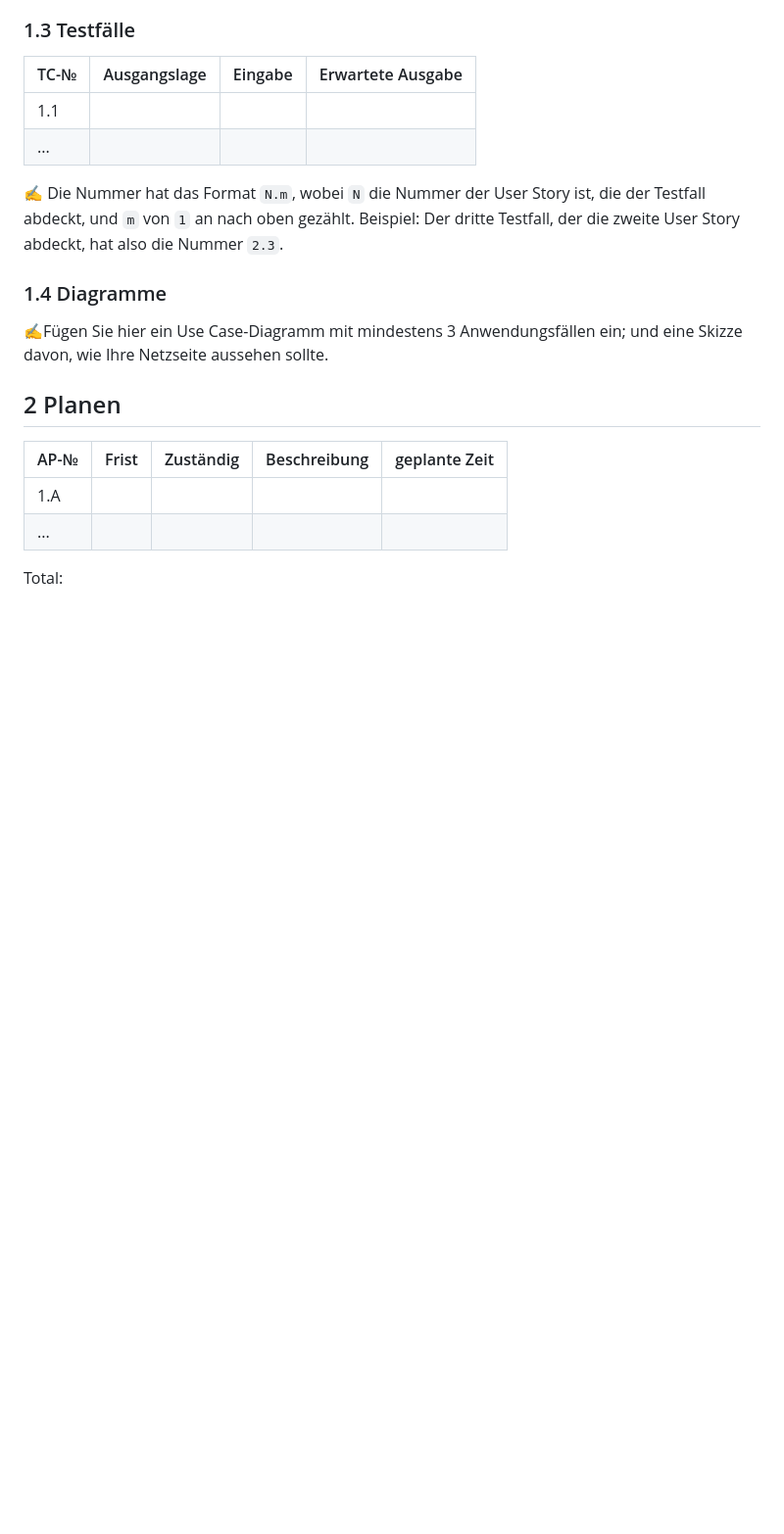
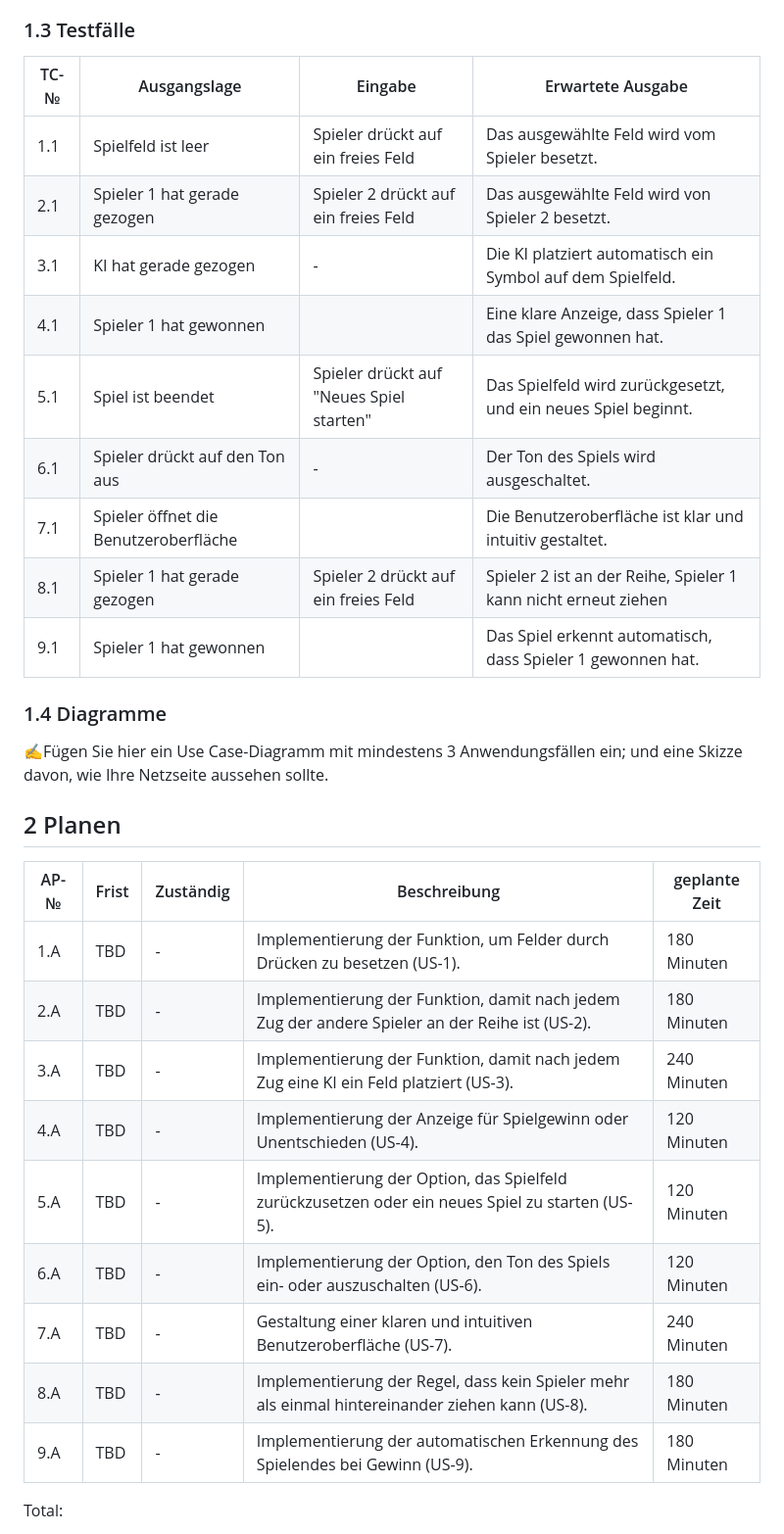
Before and after one commit to dexav/ILA2_1302, a Markdown page: Projektdokumentation.md, the part around the change. Shown: that part at 98% size. Drawn GitHub-style; blank space fills up the shorter version.

Commit message:
Update Projektdokumentation.md
Planen

```diff
--- a/Projektdokumentation.md
+++ b/Projektdokumentation.md
@@ -37,10 +37,17 @@ Wir erstellen eine Webapp, wo man TicTacToe, alleine oder auch mit einer KI, spi
 
 | TC-№ | Ausgangslage | Eingabe | Erwartete Ausgabe |
 | ---- | ------------ | ------- | ----------------- |
-| 1.1  |              |         |                   |
-| ...  |              |         |                   |
+| 1.1  |   Spielfeld ist leer	           | Spieler drückt auf ein freies Feld	        |Das ausgewählte Feld wird vom Spieler besetzt.|
+| 2.1| 	Spieler 1 hat gerade gezogen             |Spieler 2 drückt auf ein freies Feld	         |Das ausgewählte Feld wird von Spieler 2 besetzt. |
+| 3.1  |   KI hat gerade gezogen	           |   -      |  Die KI platziert automatisch ein Symbol auf dem Spielfeld.|
+| 4.1  |Spieler 1 hat gewonnen|         | Eine klare Anzeige, dass Spieler 1 das Spiel gewonnen hat.|
+| 5.1  |Spiel ist beendet |Spieler drückt auf "Neues Spiel starten"         |Das Spielfeld wird zurückgesetzt, und ein neues Spiel beginnt.                   |
+| 6.1  |Spieler drückt auf den Ton aus  |  -       |Der Ton des Spiels wird ausgeschaltet.|
+| 7.1  |	Spieler öffnet die Benutzeroberfläche|         | Die Benutzeroberfläche ist klar und intuitiv gestaltet.|
+| 8.1  |Spieler 1 hat gerade gezogen  |Spieler 2 drückt auf ein freies Feld|Spieler 2 ist an der Reihe, Spieler 1 kann nicht erneut ziehen                   |
+| 9.1  |  Spieler 1 hat gewonnen	           |         |  Das Spiel erkennt automatisch, dass Spieler 1 gewonnen hat.|
 
-✍️ Die Nummer hat das Format `N.m`, wobei `N` die Nummer der User Story ist, die der Testfall abdeckt, und `m` von `1` an nach oben gezählt. Beispiel: Der dritte Testfall, der die zweite User Story abdeckt, hat also die Nummer `2.3`.
+
 
 ### 1.4 Diagramme
 
@@ -49,9 +56,17 @@ Wir erstellen eine Webapp, wo man TicTacToe, alleine oder auch mit einer KI, spi
 ## 2 Planen
 
 | AP-№ | Frist | Zuständig | Beschreibung | geplante Zeit |
-| ---- | ----- | --------- | ------------ | ------------- |
-| 1.A  |       |           |              |               |
-| ...  |       |           |              |               |
+| ---- | ----- | --------- | ------------- | ----------------- |
+|1.A	 |TBD  |		-  |Implementierung der Funktion, um Felder durch Drücken zu besetzen (US-1).|	180 Minuten|
+|2.A	|TBD	|	-    |Implementierung der Funktion, damit nach jedem Zug der andere Spieler an der Reihe ist (US-2).|	180 Minuten|
+|3.A	|TBD	|	 -   |Implementierung der Funktion, damit nach jedem Zug eine KI ein Feld platziert (US-3).	|240 Minuten|
+|4.A	|TBD	|	 -   |Implementierung der Anzeige für Spielgewinn oder Unentschieden (US-4).|120 Minuten|
+|5.A	|TBD	|	 -   |Implementierung der Option, das Spielfeld zurückzusetzen oder ein neues Spiel zu starten (US-5).	|120 Minuten|
+|6.A	|TBD	|	 -   |Implementierung der Option, den Ton des Spiels ein- oder auszuschalten (US-6).	|120 Minuten|
+|7.A	|TBD	|	  -  |Gestaltung einer klaren und intuitiven Benutzeroberfläche (US-7).	|240 Minuten|
+|8.A	|TBD	|	 -   |Implementierung der Regel, dass kein Spieler mehr als einmal hintereinander ziehen kann (US-8).	|180 Minuten|
+|9.A	|TBD	|	  -  |Implementierung der automatischen Erkennung des Spielendes bei Gewinn (US-9).|180 Minuten|
+
 
 Total:
 
```
